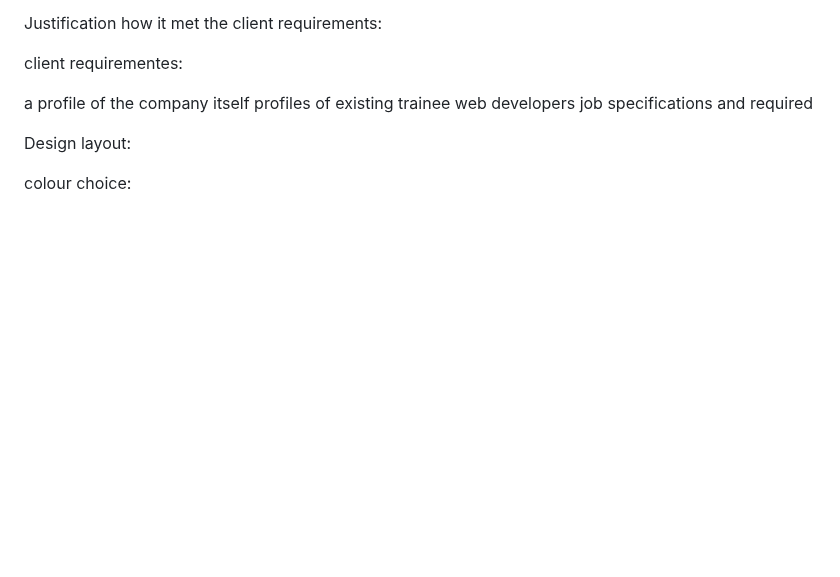
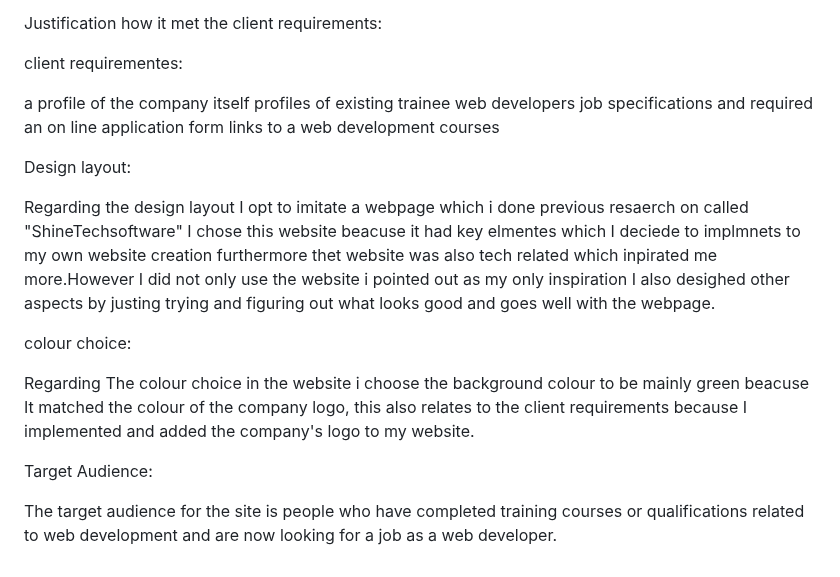
Before and after one commit to rigogomes123/Unit-_15_web_developmentt, a Markdown page: README.md, the part around the change. GitHub-like rendering; blank space fills up the shorter version.

```diff
--- a/README.md
+++ b/README.md
@@ -268,8 +268,18 @@ client requirementes:
 a profile of the company itself
 profiles of existing trainee web developers
 job specifications and required
+an on line application form
+links to a web development courses
 
 
 Design layout:
 
+Regarding the design layout I opt to imitate a webpage which i done previous resaerch on called "ShineTechsoftware" I chose this website beacuse it had key elmentes which I deciede to implmnets to my own website creation furthermore thet website was also tech related which inpirated me more.However I did not only use the website i pointed out as my only inspiration I also desighed other aspects by justing trying and figuring out what looks good and goes well with the webpage.
+
 colour choice:
+
+Regarding The colour choice in the website i choose the background colour to be mainly green beacuse It matched the colour of the company logo, this also relates to the client requirements because I implemented and added the company's logo to my website.
+
+Target Audience:
+
+The target audience for the site is people who have completed training courses or qualifications related to web development and are now looking for a job as a web developer.
```
